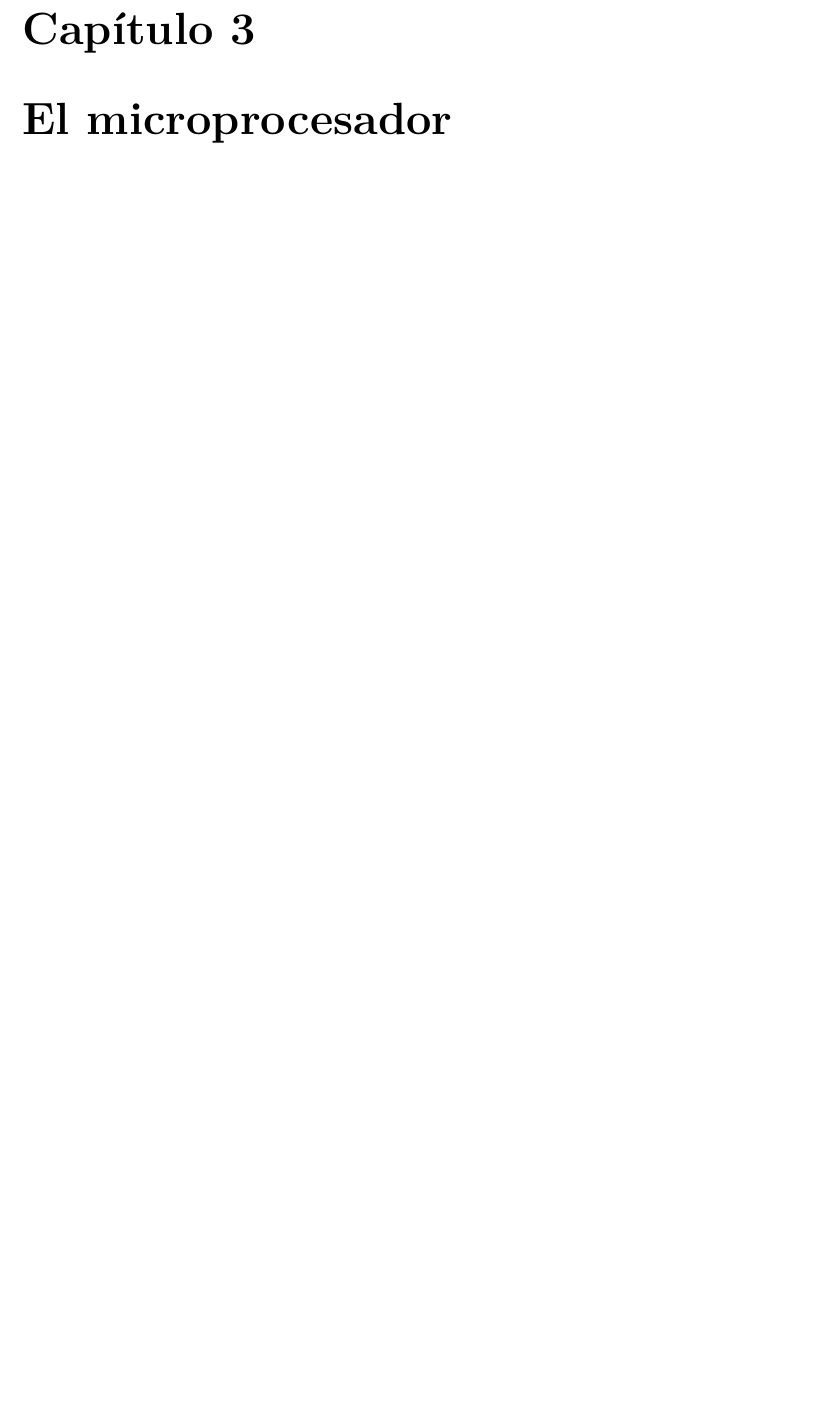
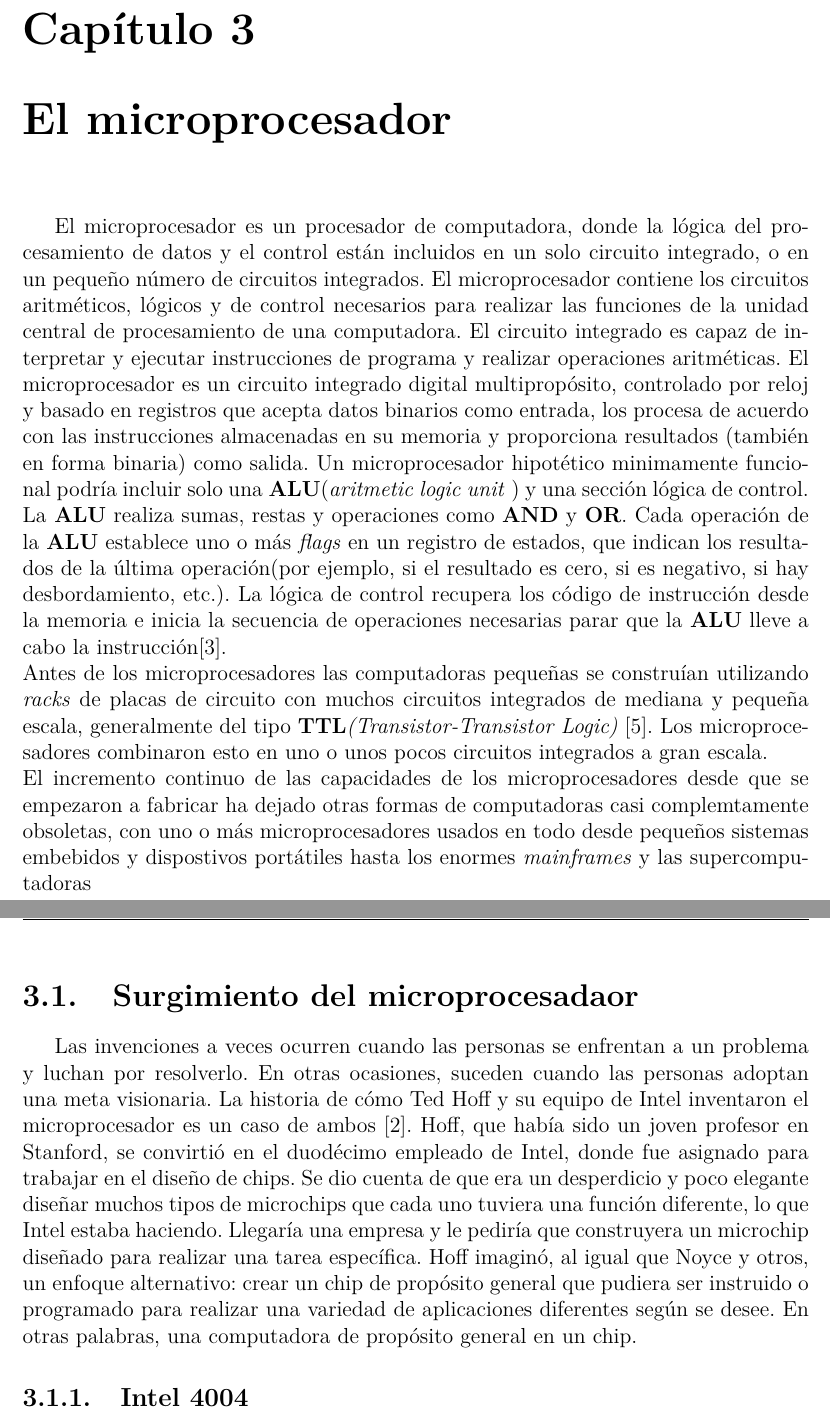
Before and after one commit to dmguezjaviersnet/computer-history-project, a LaTeX thesis (document/comp-hist.tex, which reads document/MainMatter/Microprocessor.tex): part of page 16 of 17 before the commit and two parts of pages 16 and 17 of 18 after it, the two joined at a grey line, cut so that both start at the same text, the shorter picture padded with empty space. Compiled offline with pdfLaTeX.

Commit message:
empezando a trabajar con el microprocesador

```diff
--- a/document/MainMatter/Microprocessor.tex
+++ b/document/MainMatter/Microprocessor.tex
@@ -1 +1,36 @@
 \chapter{El microprocesador}\label{chapter:microprocesador}
+
+
+El microprocesador es un procesador de computadora, donde la lógica del procesamiento de datos y el control
+están incluidos en un solo circuito integrado, o en un pequeño número de circuitos integrados.
+El microprocesador contiene los circuitos aritméticos, lógicos y de control necesarios para realizar
+las funciones de la unidad central de procesamiento  de una computadora. El circuito integrado es capaz de interpretar y
+ejecutar instrucciones de programa y realizar operaciones aritméticas.
+El microprocesador es un circuito integrado digital multipropósito, controlado por reloj y basado en registros que
+acepta datos binarios como entrada, los procesa de acuerdo con las instrucciones almacenadas en su memoria y proporciona
+resultados (también en forma binaria) como salida. Un microprocesador hipotético minimamente funcional podría incluir
+solo una \textbf{ALU}(\emph{aritmetic logic unit }) y una sección lógica de control. La \textbf{ALU} realiza sumas, restas
+y operaciones como \textbf{AND} y \textbf{OR}. Cada operación de la \textbf{ALU} establece uno o más \emph{flags} en un registro
+de estados, que indican los resultados de la última operación(por ejemplo, si el resultado es cero, si es negativo, si
+hay desbordamiento, etc.). La lógica de control recupera los código de instrucción desde la memoria e inicia la secuencia de
+operaciones necesarias parar que la \textbf{ALU} lleve a cabo la instrucción\brackcite{wikipedia_2022_Microprocesador}.
+\\ Antes de los microprocesadores las computadoras pequeñas se construían utilizando  \emph{racks} de placas de circuito con
+muchos circuitos integrados de mediana y pequeña escala, generalmente del tipo \textbf{TTL}\emph{(Transistor-Transistor Logic)}
+\brackcite{wikipedia_2022_ttl}. Los microprocesadores combinaron esto en uno o unos pocos circuitos integrados a gran escala.\\
+El incremento continuo de las capacidades de los microprocesadores desde  que
+se empezaron a fabricar ha dejado otras formas de computadoras casi complemtamente
+obsoletas, con uno o más microprocesadores usados en todo desde pequeños sistemas
+embebidos  y dispostivos portátiles hasta los enormes \emph{mainframes} y las supercomputadoras
+
+\section{Surgimiento del microprocesadaor}
+Las invenciones a veces ocurren cuando las personas se enfrentan a un problema y luchan por resolverlo. En otras ocasiones, suceden
+cuando las personas adoptan una meta visionaria. La historia de cómo Ted Hoff y su equipo de Intel inventaron el microprocesador es
+un caso de ambos \brackcite{isaacson_2014}. Hoff, que había sido un joven profesor en Stanford, se convirtió en el duodécimo empleado
+de Intel, donde fue asignado para trabajar en el diseño de chips. Se dio cuenta de que era un desperdicio y poco elegante diseñar
+muchos tipos de microchips que cada uno tuviera una función diferente, lo que Intel estaba haciendo. Llegaría una empresa y le pediría
+que construyera un microchip diseñado para realizar una tarea específica. Hoff imaginó, al igual que Noyce y otros, un enfoque
+alternativo: crear un chip de propósito general que pudiera ser instruido o programado para realizar una variedad de aplicaciones
+diferentes según se desee. En otras palabras, una computadora de propósito general en un chip.
+
+
+\subsection{Intel 4004}
```
Also changed, not shown: document/Bibliography.bib (+50 -25 lines), document/MainMatter/Microchip.tex (line endings or trailing spaces), document/comp-hist.pdf.
